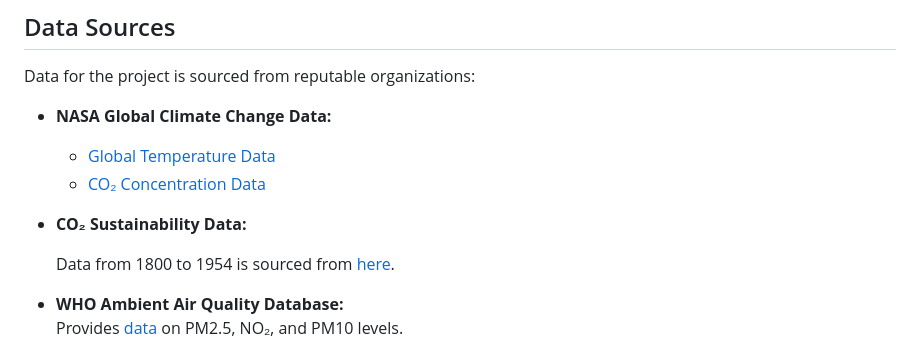
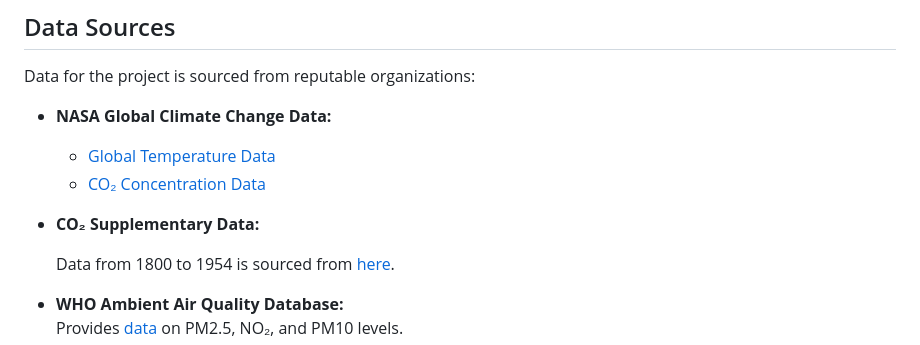
Before and after one commit to erji2022/CSC316-project, a Markdown page: README.md, the part around the change. GitHub-like rendering.

Commit message:
updated readme third commit

```diff
--- a/README.md
+++ b/README.md
@@ -112,7 +112,7 @@ Data for the project is sourced from reputable organizations:
     - [Global Temperature Data](https://climate.nasa.gov/vital-signs/global-temperature/)
     - [CO₂ Concentration Data](https://climate.nasa.gov/vital-signs/carbon-dioxide/)
 
-- **CO₂ Sustainability Data:**
+- **CO₂ Supplementary Data:**
 
   Data from 1800 to 1954 is sourced from [here](https://sealevel.info/co2.html).
 
```
